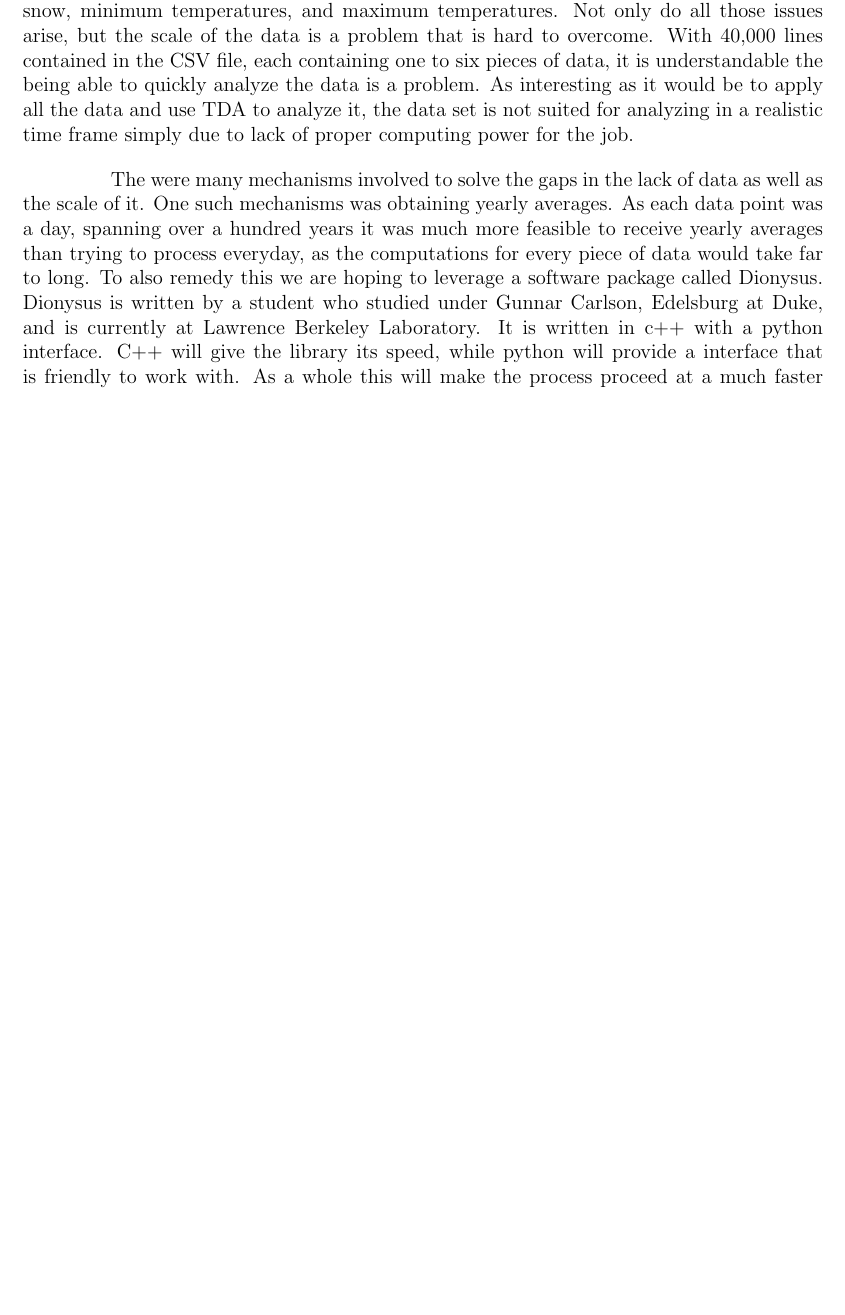
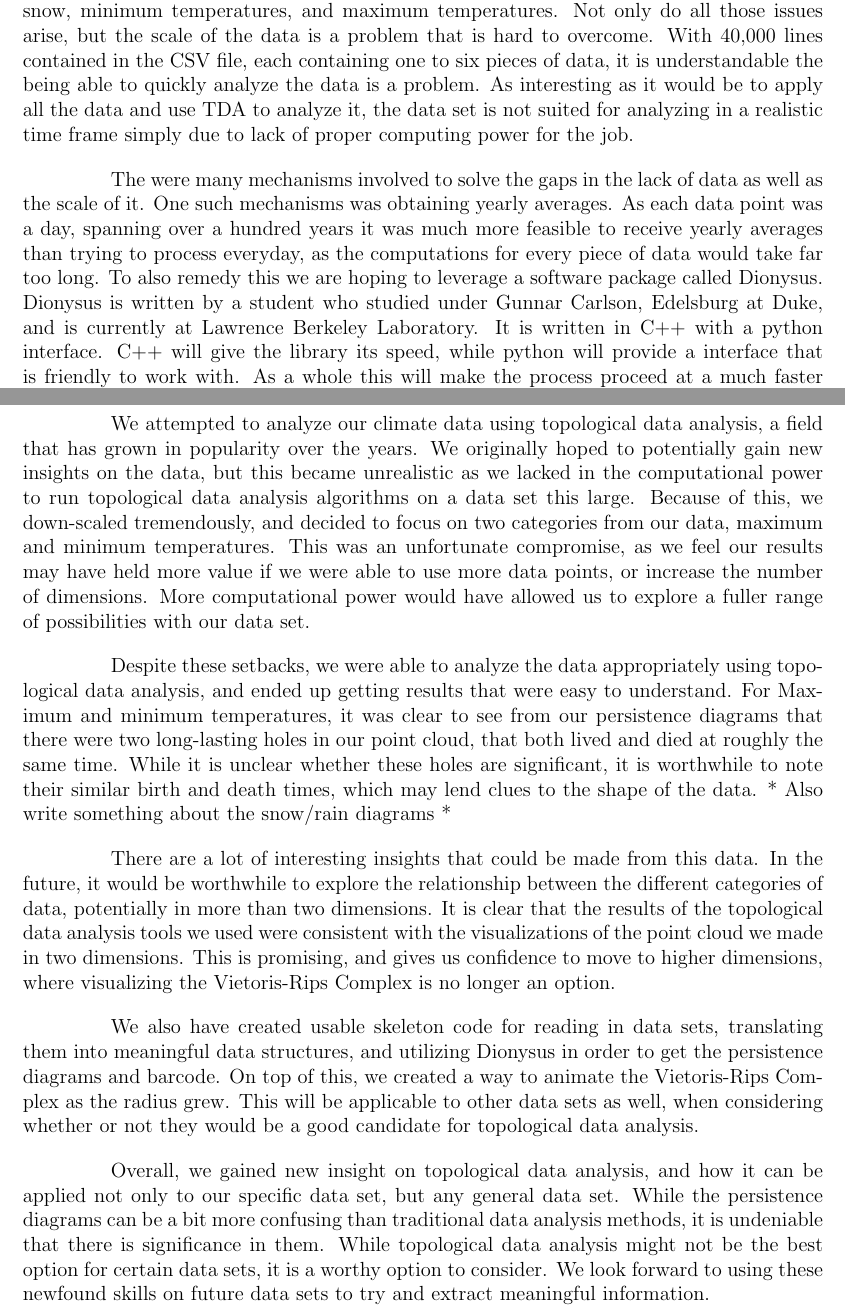
Before and after one commit to jmeadows4/MATH399-Final, a LaTeX document (Topology_Final_Project.tex): part of page 4 of 11 before the commit and two parts of pages 4 and 9 of 11 after it, the two joined at a grey line, cut so that both start at the same text, the shorter picture padded with empty space. Compiled offline with pdfLaTeX.

Commit message:
Add Conclusion

```diff
--- a/Topology_Final_Project.tex
+++ b/Topology_Final_Project.tex
@@ -63,7 +63,7 @@ The amount of data being collected in the world is an unbelievably large amount
 
 Topological Data Analysis allows effective and thorough examinations of all this data. In the case of Tahoe weather data there are some severe issues that needed to be overcome to be able to properly analyze the data. One such problem is the data set was first started in 1903, over 118 years ago. This creates issues where there is occasionally incomplete data spanning large gaps in time. There are also new data types added over time, such as snow, minimum temperatures, and maximum temperatures. Not only do all those issues arise, but the scale of the data is a problem that is hard to overcome. With 40,000 lines contained in the CSV file, each containing one to six pieces of data, it is understandable the being able to quickly analyze the data is a problem. As interesting as it would be to apply all the data and use TDA to analyze it, the data set is not suited for analyzing in a realistic time frame simply due to lack of proper computing power for the job.
 
-The were many mechanisms involved to solve the gaps in the lack of data as well as the scale of it. One such mechanisms was obtaining yearly averages. As each data point was a day, spanning over a hundred years it was much more feasible to receive yearly averages than trying to process everyday, as the computations for every piece of data would take far to long. To also remedy this we are hoping to leverage a software package called Dionysus. Dionysus is written by a student who studied under Gunnar Carlson, Edelsburg at Duke, and is currently at Lawrence Berkeley Laboratory. It is written in c++ with a python interface. C++ will give the library its speed, while python will provide a interface that is friendly to work with. As a whole this will make the process proceed at a much faster pace. Another software package that has promise is Gudhi. Gudhi, similar to Dionysus, is designed specifically to handle everything Topological Analysis related. It generates data sets and visuals based on the presented data with very little need for modification. This makes the proccess much safer in the event something was incorrectly done, which leaves the end results as more realiable.
+The were many mechanisms involved to solve the gaps in the lack of data as well as the scale of it. One such mechanisms was obtaining yearly averages. As each data point was a day, spanning over a hundred years it was much more feasible to receive yearly averages than trying to process everyday, as the computations for every piece of data would take far too long. To also remedy this we are hoping to leverage a software package called Dionysus. Dionysus is written by a student who studied under Gunnar Carlson, Edelsburg at Duke, and is currently at Lawrence Berkeley Laboratory. It is written in C++ with a python interface. C++ will give the library its speed, while python will provide a interface that is friendly to work with. As a whole this will make the process proceed at a much faster pace. Another software package that has promise is Gudhi. Gudhi, similar to Dionysus, is designed specifically to handle everything Topological Analysis related. It generates data sets and visuals based on the presented data with very little need for modification. This makes the proccess much safer in the event something was incorrectly done, which leaves the end results as more realiable.
 
 
 \clearpage
@@ -139,7 +139,11 @@ Here is the barcode obtained from Dionysus:\\
 
 \clearpage
 \section*{Conclusion}
-
+We attempted to analyze our climate data using topological data analysis, a field that has grown in popularity over the years. We originally hoped to potentially gain new insights on the data, but this became unrealistic as we lacked in the computational power to run topological data analysis algorithms on a data set this large. Because of this, we down-scaled tremendously, and decided to focus on two categories from our data, maximum and minimum temperatures. This was an unfortunate compromise, as we feel our results may have held more value if we were able to use more data points, or increase the number of dimensions. More computational power would have allowed us to explore a fuller range of possibilities with our data set.\par
+Despite these setbacks, we were able to analyze the data appropriately using topological data analysis, and ended up getting results that were easy to understand. For Maximum and minimum temperatures, it was clear to see from our persistence diagrams that there were two long-lasting holes in our point cloud, that both lived and died at roughly the same time. While it is unclear whether these holes are significant, it is worthwhile to note their similar birth and death times, which may lend clues to the shape of the data. * Also write something about the snow/rain diagrams *\par
+There are a lot of interesting insights that could be made from this data. In the future, it would be worthwhile to explore the relationship between the different categories of data, potentially in more than two dimensions. It is clear that the results of the topological data analysis tools we used were consistent with the visualizations of the point cloud we made in two dimensions. This is promising, and gives us confidence to move to higher dimensions, where visualizing the Vietoris-Rips Complex is no longer an option.\par
+We also have created usable skeleton code for reading in data sets, translating them into meaningful data structures, and utilizing Dionysus in order to get the persistence diagrams and barcode. On top of this, we created a way to animate the Vietoris-Rips Complex as the radius grew. This will be applicable to other data sets as well, when considering whether or not they would be a good candidate for topological data analysis.\par
+Overall, we gained new insight on topological data analysis, and how it can be applied not only to our specific data set, but any general data set. While the persistence diagrams can be a bit more confusing than traditional data analysis methods, it is undeniable that there is significance in them. While topological data analysis might not be the best option for certain data sets, it is a worthy option to consider. We look forward to using these newfound skills on future data sets to try and extract meaningful information.\par
 \clearpage
 \section*{References}
 
```
